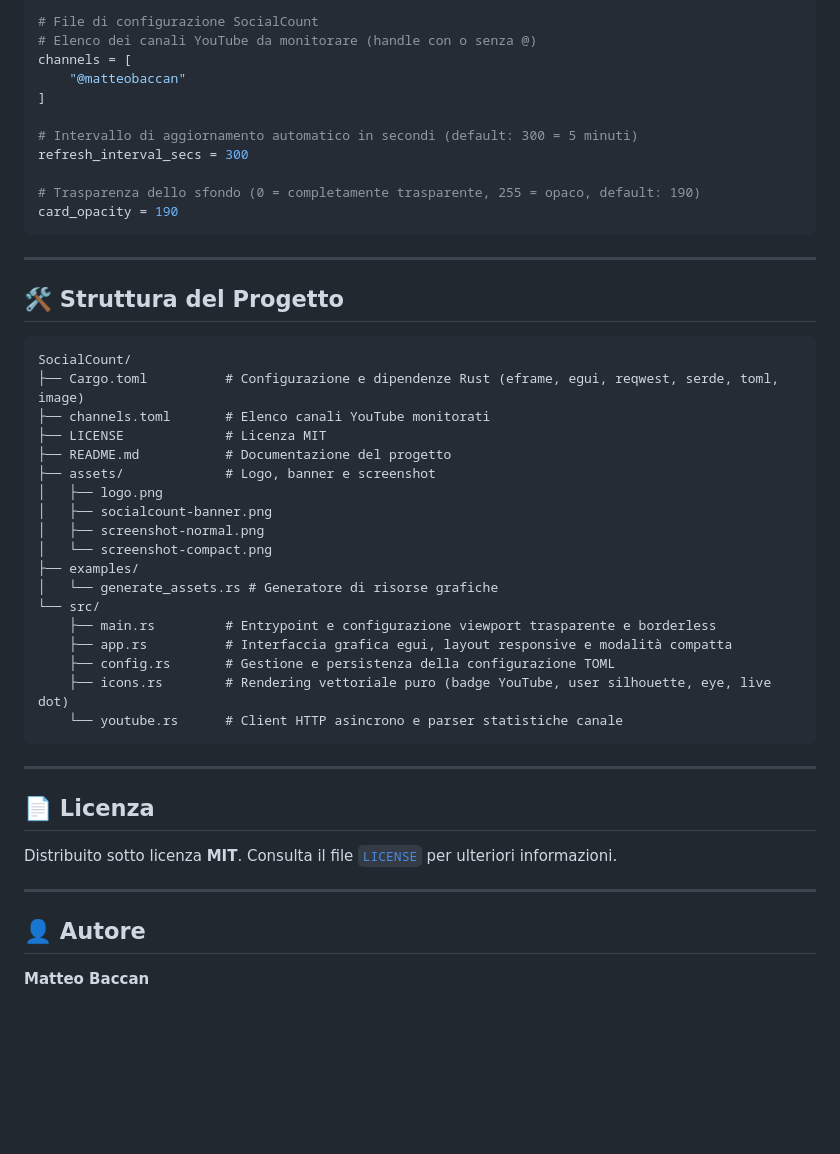
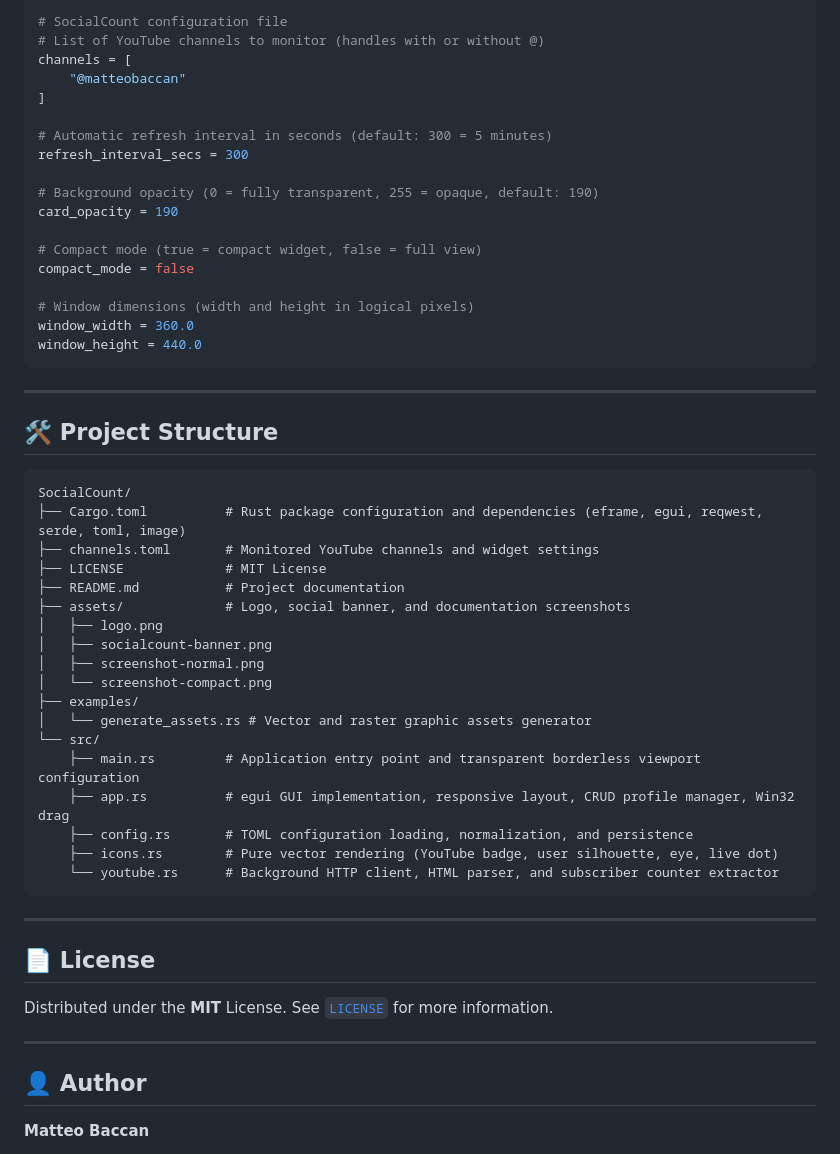
Before and after one commit to matteobaccan/SocialCount, a Markdown page: README.md, the part around one of its changes. GitHub-like rendering; blank space fills up the shorter version.

Commit message:
Translate documentation, comments, and UI strings to English

````diff
--- a/README.md
+++ b/README.md
@@ -96,52 +104,59 @@ All'avvio, il programma legge il file [`channels.toml`](channels.toml). Se non e
 
 ```toml
-# File di configurazione SocialCount
-# Elenco dei canali YouTube da monitorare (handle con o senza @)
+# SocialCount configuration file
+# List of YouTube channels to monitor (handles with or without @)
 channels = [
     "@matteobaccan"
 ]
 
-# Intervallo di aggiornamento automatico in secondi (default: 300 = 5 minuti)
+# Automatic refresh interval in seconds (default: 300 = 5 minutes)
 refresh_interval_secs = 300
 
-# Trasparenza dello sfondo (0 = completamente trasparente, 255 = opaco, default: 190)
+# Background opacity (0 = fully transparent, 255 = opaque, default: 190)
 card_opacity = 190
+
+# Compact mode (true = compact widget, false = full view)
+compact_mode = false
+
+# Window dimensions (width and height in logical pixels)
+window_width = 360.0
+window_height = 440.0
 ```
 
 ---
 
-## 🛠️ Struttura del Progetto
+## 🛠️ Project Structure
 
 ```
 SocialCount/
-├── Cargo.toml          # Configurazione e dipendenze Rust (eframe, egui, reqwest, serde, toml, image)
-├── channels.toml       # Elenco canali YouTube monitorati
-├── LICENSE             # Licenza MIT
-├── README.md           # Documentazione del progetto
-├── assets/             # Logo, banner e screenshot
+├── Cargo.toml          # Rust package configuration and dependencies (eframe, egui, reqwest, serde, toml, image)
+├── channels.toml       # Monitored YouTube channels and widget settings
+├── LICENSE             # MIT License
+├── README.md           # Project documentation
+├── assets/             # Logo, social banner, and documentation screenshots
 │   ├── logo.png
 │   ├── socialcount-banner.png
 │   ├── screenshot-normal.png
 │   └── screenshot-compact.png
 ├── examples/
-│   └── generate_assets.rs # Generatore di risorse grafiche
+│   └── generate_assets.rs # Vector and raster graphic assets generator
 └── src/
-    ├── main.rs         # Entrypoint e configurazione viewport trasparente e borderless
-    ├── app.rs          # Interfaccia grafica egui, layout responsive e modalità compatta
-    ├── config.rs       # Gestione e persistenza della configurazione TOML
-    ├── icons.rs        # Rendering vettoriale puro (badge YouTube, user silhouette, eye, live dot)
-    └── youtube.rs      # Client HTTP asincrono e parser statistiche canale
+    ├── main.rs         # Application entry point and transparent borderless viewport configuration
+    ├── app.rs          # egui GUI implementation, responsive layout, CRUD profile manager, Win32 drag
+    ├── config.rs       # TOML configuration loading, normalization, and persistence
+    ├── icons.rs        # Pure vector rendering (YouTube badge, user silhouette, eye, live dot)
+    └── youtube.rs      # Background HTTP client, HTML parser, and subscriber counter extractor
 ```
 
 ---
 
-## 📄 Licenza
+## 📄 License
 
-Distribuito sotto licenza **MIT**. Consulta il file [`LICENSE`](LICENSE) per ulteriori informazioni.
+Distributed under the **MIT** License. See [`LICENSE`](LICENSE) for more information.
 
 ---
 
-## 👤 Autore
+## 👤 Author
 
 **Matteo Baccan**
 - GitHub: [@matteobaccan](https://github.com/matteobaccan)
````
Also changed, not shown: other parts of README.md (+53 -45 lines), assets/logo.png, assets/screenshot-compact.png, assets/screenshot-normal.png, assets/socialcount-banner.png, 7 other files.
